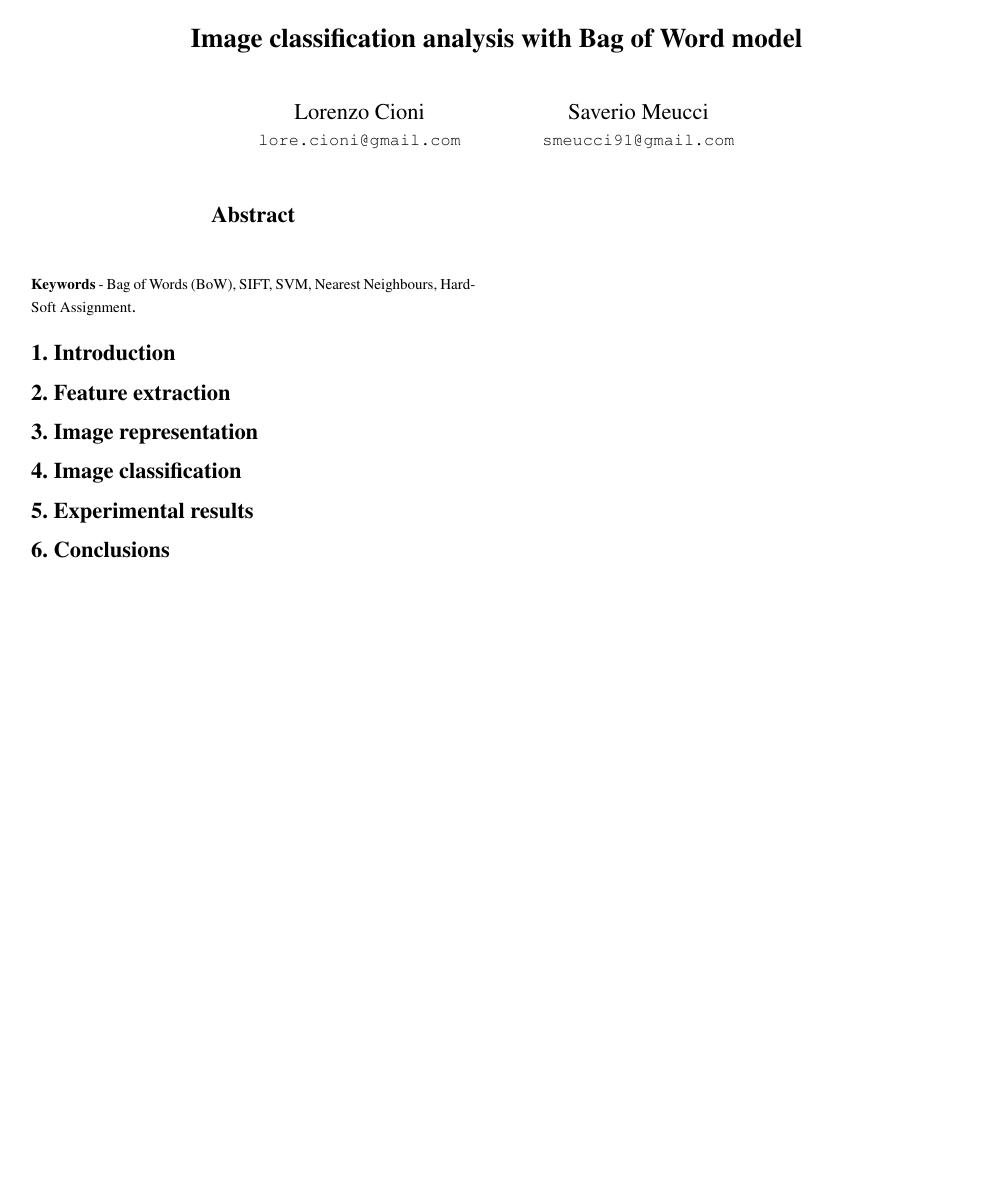
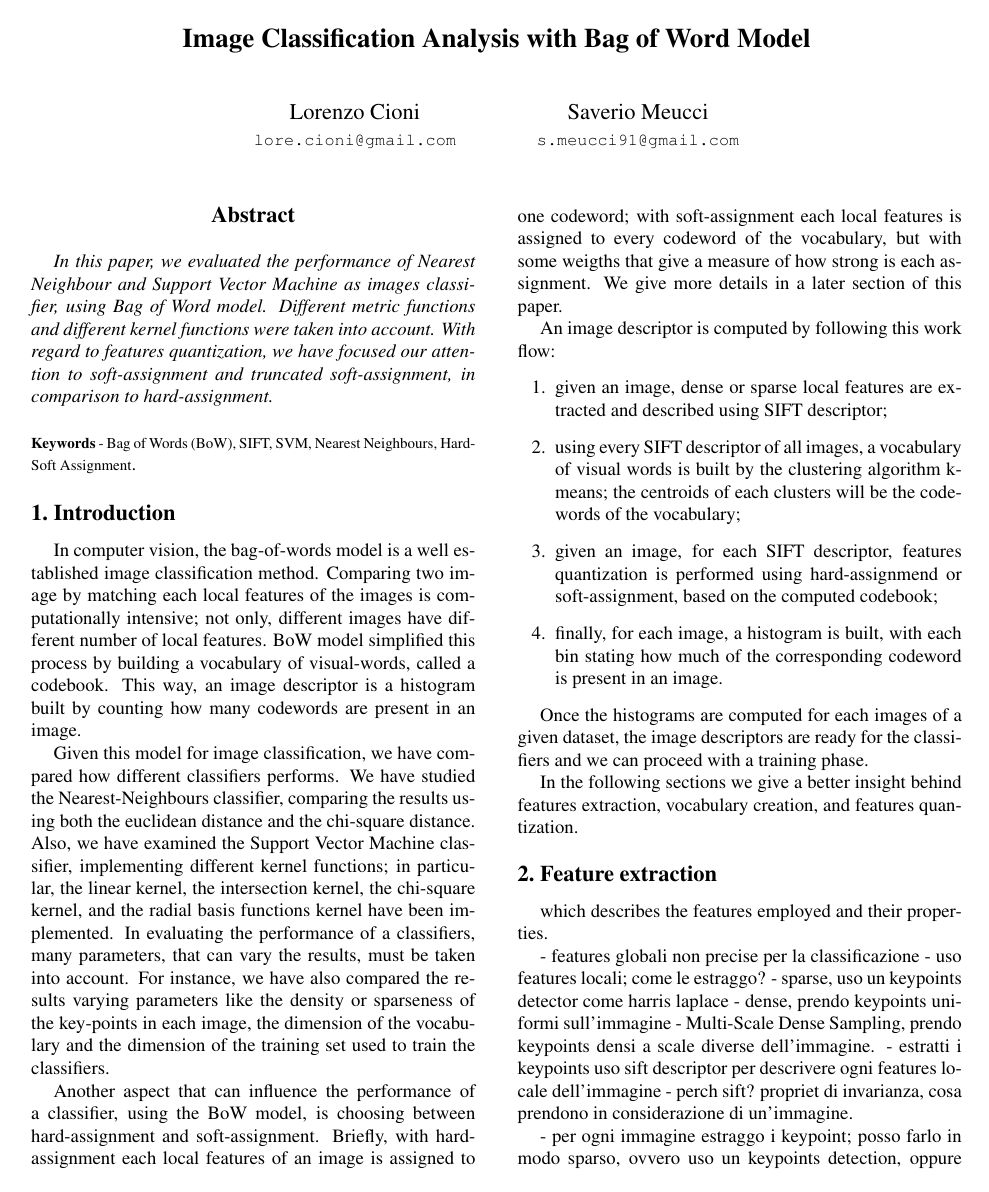
Before and after one commit to smeucci/bows-dbmm, a LaTeX paper (doc/dbmm_relazione_2.tex, which reads doc/abstract.tex, doc/extraction.tex, doc/introduction.tex): the whole page before the commit and page 1 of 2 after it. The pictures show the PDF file doc/dbmm_relazione_2.pdf that the author committed with the source.

Commit message:
abstract and intro

```diff
--- a/doc/abstract.tex
+++ b/doc/abstract.tex
@@ -1,6 +1,8 @@
 %%%%% ABSTRACT %%%%
 
 \begin{abstract}
+
+In this paper, we evaluated the performance of Nearest Neighbour and Support Vector Machine as images classifier, using Bag of Word model. Different metric functions and different kernel functions were taken into account. With regard to features quantization, we have focused our attention to soft-assignment and truncated soft-assignment, in comparison to hard-assignment.
 
 \end{abstract}
 
--- a/doc/dbmm_relazione_2.tex
+++ b/doc/dbmm_relazione_2.tex
@@ -37,7 +37,7 @@
 % To save space, use either the email address or home page, not both
 \and
 Saverio Meucci\\
-{\tt\small smeucci91@gmail.com}
+{\tt\small s.meucci91@gmail.com}
 }
 
 \maketitle
--- a/doc/extraction.tex
+++ b/doc/extraction.tex
@@ -1 +1,15 @@
 \section{Feature extraction}
+
+which describes the features employed and their properties.
+
+- features globali non precise per la classificazione
+- uso features locali; come le estraggo?
+- sparse, uso un keypoints detector come harris laplace
+- dense, prendo keypoints uniformi sull'immagine
+- Multi-Scale Dense Sampling, prendo keypoints densi a scale diverse dell'immagine.
+- estratti i keypoints uso sift descriptor per descrivere ogni features locale dell'immagine
+- perchè sift? proprietà di invarianza, cosa prendono in considerazione di un'immagine.
+
+- per ogni immagine estraggo i keypoint; posso farlo in modo sparso, ovvero uso un keypoints detection, oppure in modo denso, ovvero prendo i keypoints uniformemente distribuiti nell'immagini. Terza opzione è multiscale sparse etc.
+- dopo aver estratto i keypoints uso SIFT descriptor per descrivere ogni local features di un'immagine.
+- breve descrizione sift, proprietà di invarianza ecc.
--- a/doc/introduction.tex
+++ b/doc/introduction.tex
@@ -1 +1,23 @@
 \section{Introduction}
+
+In computer vision, the bag-of-words model is a well established image classification method. Comparing two image by matching each local features of the images is computationally intensive; not only, different images have different number of local features. BoW model simplified this process by building a vocabulary of visual-words, called a codebook. This way, an image descriptor is a histogram built by counting how many codewords are present in an image.
+
+Given this model for image classification, we have compared how different classifiers performs.
+We have studied the Nearest-Neighbours classifier, comparing the results using both the euclidean distance and the chi-square distance.
+Also, we have examined the Support Vector Machine classifier, implementing different kernel functions; in particular, the linear kernel, the intersection kernel, the chi-square kernel, and the radial basis functions kernel have been implemented.
+In evaluating the performance of a classifiers, many parameters, that can vary the results, must be taken into account.
+For instance, we have also compared the results varying parameters like the density or sparseness of the key-points in each image, the dimension of the vocabulary and the dimension of the training set used to train the classifiers.
+
+Another aspect that can influence the performance of a classifier, using the BoW model, is choosing between hard-assignment and soft-assignment. Briefly, with hard-assignment each local features of an image is assigned to one codeword; with soft-assignment each local features is assigned to every codeword of the vocabulary, but with some weigths that give a measure of how strong is each assignment. We give more details in a later section of this paper.
+
+An image descriptor is computed by following this work flow:
+\begin{enumerate}
+\item given an image, dense or sparse local features are extracted and described using SIFT descriptor;
+\item using every SIFT descriptor of all images, a vocabulary of visual words is built by the clustering algorithm k-means; the centroids of each clusters will be the codewords of the vocabulary;
+\item given an image, for each SIFT descriptor, features quantization is performed using hard-assignmend or soft-assignment, based on the computed codebook;
+\item finally, for each image, a histogram is built, with each bin stating how much of the corresponding codeword is present in an image.
+\end{enumerate}
+
+Once the histograms are computed for each images of a given dataset, the image descriptors are ready for the classifiers and we can proceed with a training phase.
+
+In the following sections we give a better insight behind features extraction, vocabulary creation, and features quantization.
```
Also changed, not shown: doc/dbmm_relazione_2.pdf, doc/dbmm_relazione_2.tex (2 more changed lines), 2 other files.
